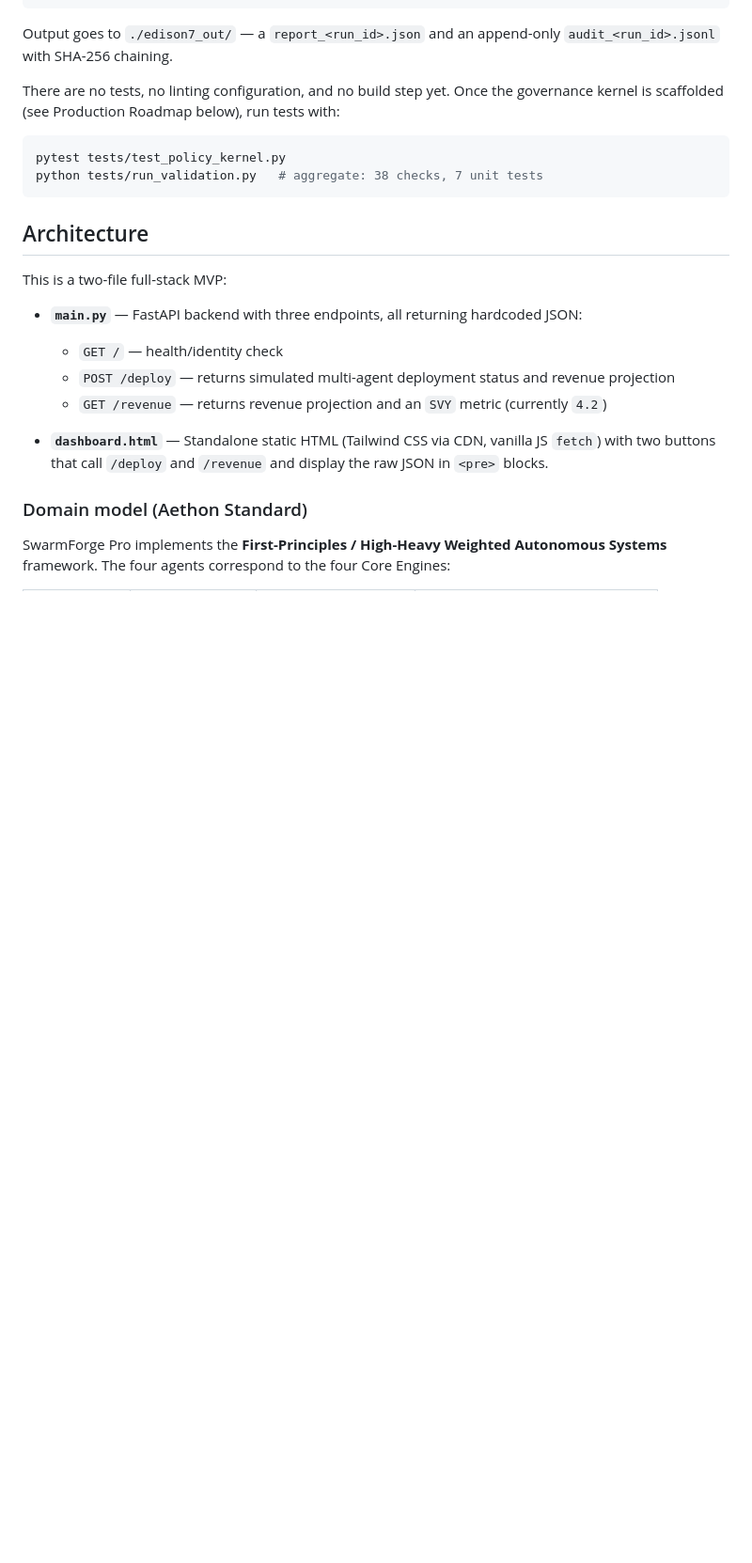
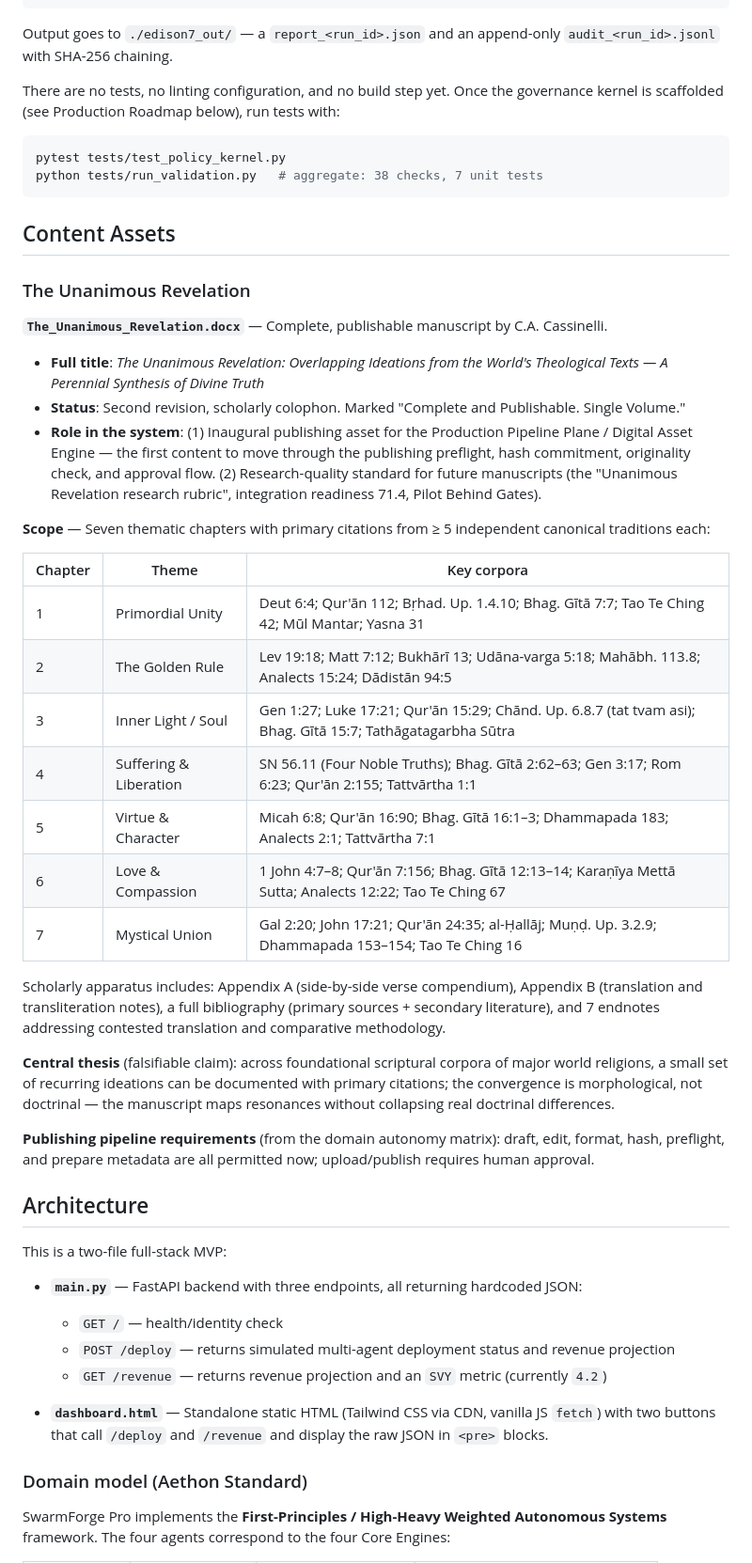
Before and after one commit to CannabizOmecha/swarmforge-pro, a Markdown page: CLAUDE.md, the part around the change. Shown at 94% size. Rendered like a GitHub page; blank space fills up the shorter version.

Commit message:
Document The Unanimous Revelation manuscript in CLAUDE.md
Adds full description of the inaugural publishing asset: seven chapters,
citation scope across 12+ canonical traditions, scholarly apparatus,
publishing pipeline requirements, and its role as the research-quality
standard for future manuscripts.

https://claude.ai/code/session_01L1v3QP1CBLGUTgzxZbEH5x

````diff
--- a/CLAUDE.md
+++ b/CLAUDE.md
@@ -38,6 +38,34 @@ There are no tests, no linting configuration, and no build step yet. Once the go
 pytest tests/test_policy_kernel.py
 python tests/run_validation.py   # aggregate: 38 checks, 7 unit tests
 ```
+
+## Content Assets
+
+### The Unanimous Revelation
+
+**`The_Unanimous_Revelation.docx`** — Complete, publishable manuscript by C.A. Cassinelli.
+
+- **Full title**: *The Unanimous Revelation: Overlapping Ideations from the World's Theological Texts — A Perennial Synthesis of Divine Truth*
+- **Status**: Second revision, scholarly colophon. Marked "Complete and Publishable. Single Volume."
+- **Role in the system**: (1) Inaugural publishing asset for the Production Pipeline Plane / Digital Asset Engine — the first content to move through the publishing preflight, hash commitment, originality check, and approval flow. (2) Research-quality standard for future manuscripts (the "Unanimous Revelation research rubric", integration readiness 71.4, Pilot Behind Gates).
+
+**Scope** — Seven thematic chapters with primary citations from ≥ 5 independent canonical traditions each:
+
+| Chapter | Theme | Key corpora |
+|---|---|---|
+| 1 | Primordial Unity | Deut 6:4; Qur'ān 112; Bṛhad. Up. 1.4.10; Bhag. Gītā 7:7; Tao Te Ching 42; Mūl Mantar; Yasna 31 |
+| 2 | The Golden Rule | Lev 19:18; Matt 7:12; Bukhārī 13; Udāna-varga 5:18; Mahābh. 113.8; Analects 15:24; Dādistān 94:5 |
+| 3 | Inner Light / Soul | Gen 1:27; Luke 17:21; Qur'ān 15:29; Chānd. Up. 6.8.7 (tat tvam asi); Bhag. Gītā 15:7; Tathāgatagarbha Sūtra |
+| 4 | Suffering & Liberation | SN 56.11 (Four Noble Truths); Bhag. Gītā 2:62–63; Gen 3:17; Rom 6:23; Qur'ān 2:155; Tattvārtha 1:1 |
+| 5 | Virtue & Character | Micah 6:8; Qur'ān 16:90; Bhag. Gītā 16:1–3; Dhammapada 183; Analects 2:1; Tattvārtha 7:1 |
+| 6 | Love & Compassion | 1 John 4:7–8; Qur'ān 7:156; Bhag. Gītā 12:13–14; Karaṇīya Mettā Sutta; Analects 12:22; Tao Te Ching 67 |
+| 7 | Mystical Union | Gal 2:20; John 17:21; Qur'ān 24:35; al-Ḥallāj; Muṇḍ. Up. 3.2.9; Dhammapada 153–154; Tao Te Ching 16 |
+
+Scholarly apparatus includes: Appendix A (side-by-side verse compendium), Appendix B (translation and transliteration notes), a full bibliography (primary sources + secondary literature), and 7 endnotes addressing contested translation and comparative methodology.
+
+**Central thesis** (falsifiable claim): across foundational scriptural corpora of major world religions, a small set of recurring ideations can be documented with primary citations; the convergence is morphological, not doctrinal — the manuscript maps resonances without collapsing real doctrinal differences.
+
+**Publishing pipeline requirements** (from the domain autonomy matrix): draft, edit, format, hash, preflight, and prepare metadata are all permitted now; upload/publish requires human approval.
 
 ## Architecture
 
````
